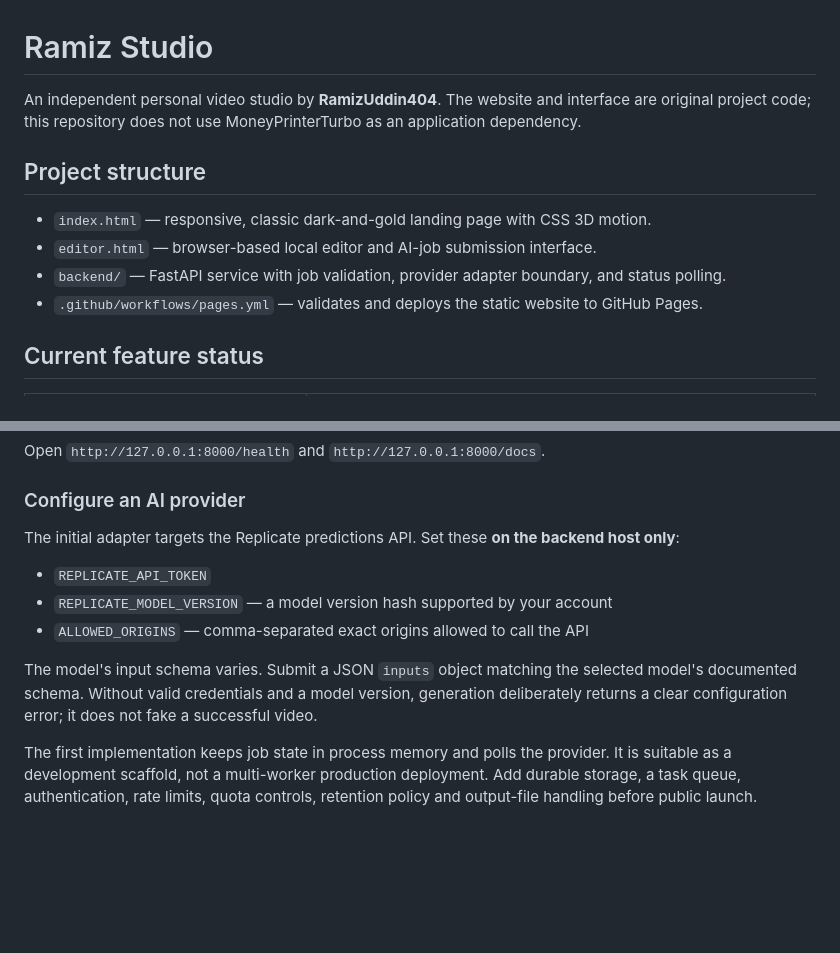
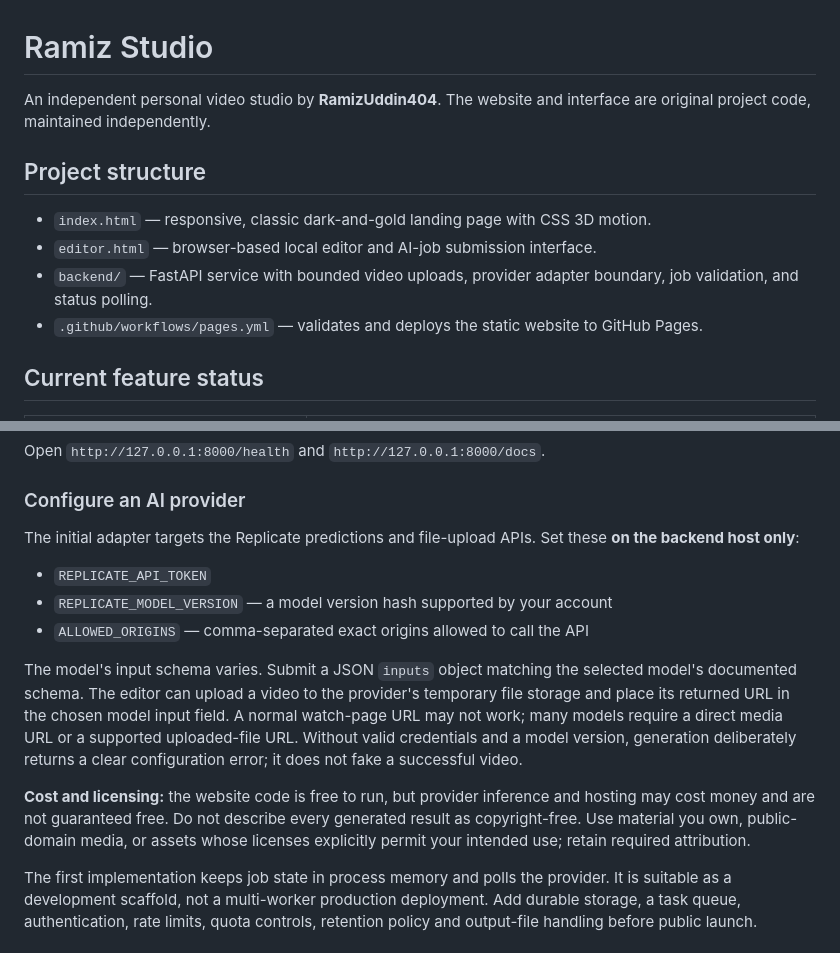
Before and after one commit to RamizUddin404/video-tool-suite, a Markdown page: README.md, 2 parts joined by grey strips. Drawn GitHub-style; blank space fills up the shorter version.

Commit message:
Document source video input and free-tier limitations

```diff
--- a/README.md
+++ b/README.md
@@ -1,12 +1,12 @@
 # Ramiz Studio
 
-An independent personal video studio by **RamizUddin404**. The website and interface are original project code; this repository does not use MoneyPrinterTurbo as an application dependency.
+An independent personal video studio by **RamizUddin404**. The website and interface are original project code, maintained independently.
 
 ## Project structure
 
 - `index.html` — responsive, classic dark-and-gold landing page with CSS 3D motion.
 - `editor.html` — browser-based local editor and AI-job submission interface.
-- `backend/` — FastAPI service with job validation, provider adapter boundary, and status polling.
+- `backend/` — FastAPI service with bounded video uploads, provider adapter boundary, job validation, and status polling.
 - `.github/workflows/pages.yml` — validates and deploys the static website to GitHub Pages.
 
 ## Current feature status
@@ -42,13 +42,15 @@ Open `http://127.0.0.1:8000/health` and `http://127.0.0.1:8000/docs`.
 
 ### Configure an AI provider
 
-The initial adapter targets the Replicate predictions API. Set these **on the backend host only**:
+The initial adapter targets the Replicate predictions and file-upload APIs. Set these **on the backend host only**:
 
 - `REPLICATE_API_TOKEN`
 - `REPLICATE_MODEL_VERSION` — a model version hash supported by your account
 - `ALLOWED_ORIGINS` — comma-separated exact origins allowed to call the API
 
-The model's input schema varies. Submit a JSON `inputs` object matching the selected model's documented schema. Without valid credentials and a model version, generation deliberately returns a clear configuration error; it does not fake a successful video.
+The model's input schema varies. Submit a JSON `inputs` object matching the selected model's documented schema. The editor can upload a video to the provider's temporary file storage and place its returned URL in the chosen model input field. A normal watch-page URL may not work; many models require a direct media URL or a supported uploaded-file URL. Without valid credentials and a model version, generation deliberately returns a clear configuration error; it does not fake a successful video.
+
+**Cost and licensing:** the website code is free to run, but provider inference and hosting may cost money and are not guaranteed free. Do not describe every generated result as copyright-free. Use material you own, public-domain media, or assets whose licenses explicitly permit your intended use; retain required attribution.
 
 The first implementation keeps job state in process memory and polls the provider. It is suitable as a development scaffold, not a multi-worker production deployment. Add durable storage, a task queue, authentication, rate limits, quota controls, retention policy and output-file handling before public launch.
 
```
